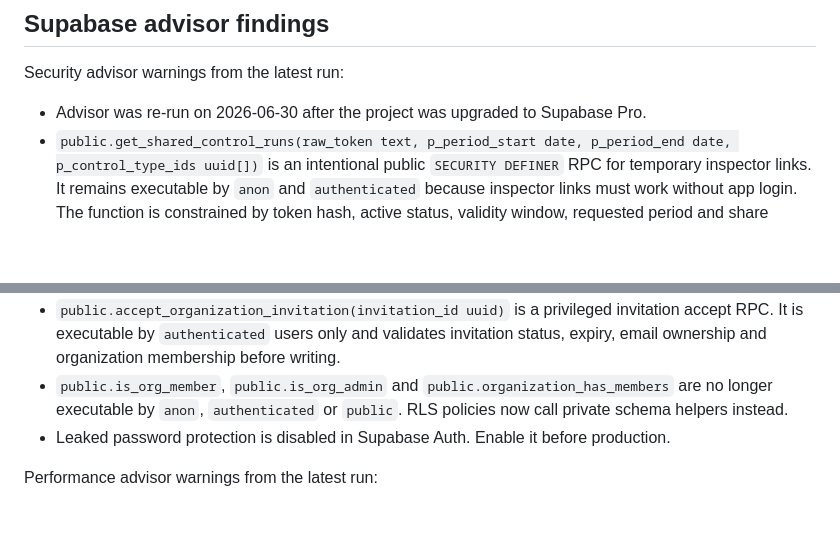
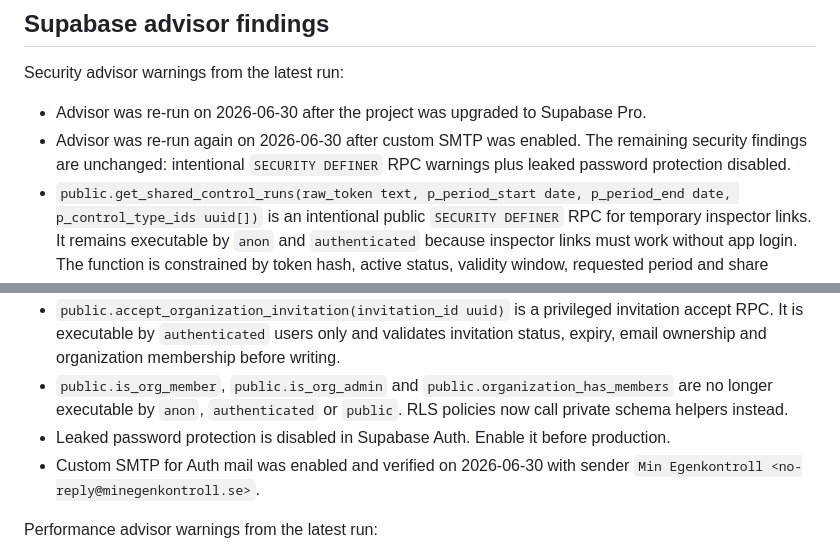
Before and after one commit to robinstromberg/Egenkontroll, a Markdown page: docs/mvp-security-check.md, 2 parts joined by grey strips. Rendered like a GitHub page; blank space fills up the shorter version.

```diff
--- a/docs/mvp-security-check.md
+++ b/docs/mvp-security-check.md
@@ -34,12 +34,14 @@ Latest advisor run: 2026-06-30
 Security advisor warnings from the latest run:
 
 - Advisor was re-run on 2026-06-30 after the project was upgraded to Supabase Pro.
+- Advisor was re-run again on 2026-06-30 after custom SMTP was enabled. The remaining security findings are unchanged: intentional `SECURITY DEFINER` RPC warnings plus leaked password protection disabled.
 - `public.get_shared_control_runs(raw_token text, p_period_start date, p_period_end date, p_control_type_ids uuid[])` is an intentional public `SECURITY DEFINER` RPC for temporary inspector links. It remains executable by `anon` and `authenticated` because inspector links must work without app login. The function is constrained by token hash, active status, validity window, requested period and share scope.
 - `public.get_shared_control_type_options(raw_token text)` is an intentional public `SECURITY DEFINER` RPC for temporary inspector links. It returns only the control type options available to a valid active share token.
 - `public.log_shared_export(raw_token text, p_export_type text, p_filters jsonb)` is an intentional public `SECURITY DEFINER` RPC for export auditing. It accepts only valid active share tokens, only allows known export types and only inserts audit rows.
 - `public.accept_organization_invitation(invitation_id uuid)` is a privileged invitation accept RPC. It is executable by `authenticated` users only and validates invitation status, expiry, email ownership and organization membership before writing.
 - `public.is_org_member`, `public.is_org_admin` and `public.organization_has_members` are no longer executable by `anon`, `authenticated` or `public`. RLS policies now call private schema helpers instead.
 - Leaked password protection is disabled in Supabase Auth. Enable it before production.
+- Custom SMTP for Auth mail was enabled and verified on 2026-06-30 with sender `Min Egenkontroll <no-reply@minegenkontroll.se>`.
 
 Performance advisor warnings from the latest run:
 
```
Also changed, not shown: docs/SUPABASE_OPERATIONS_RUNBOOK.md (+4 -0 lines).
